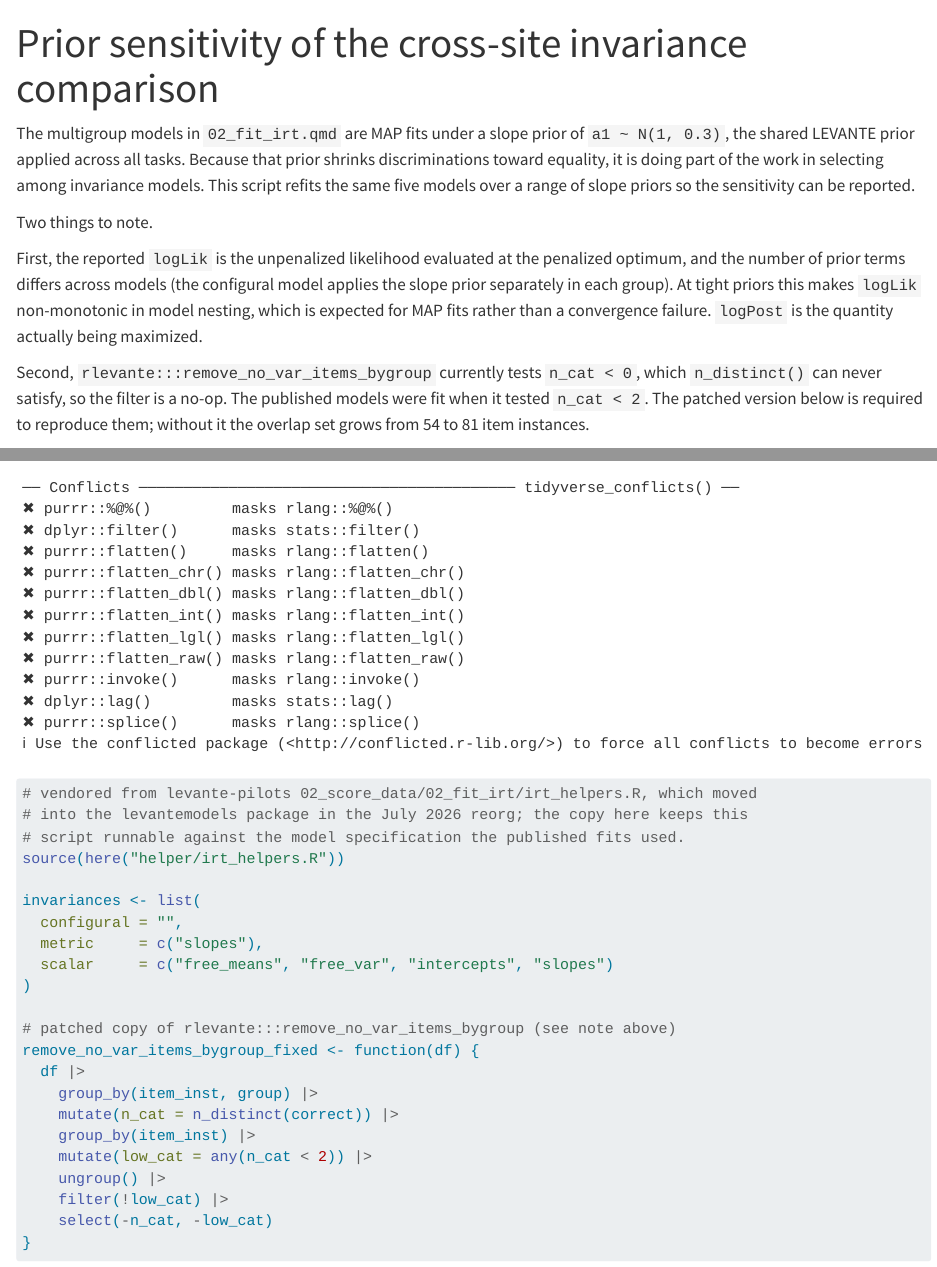
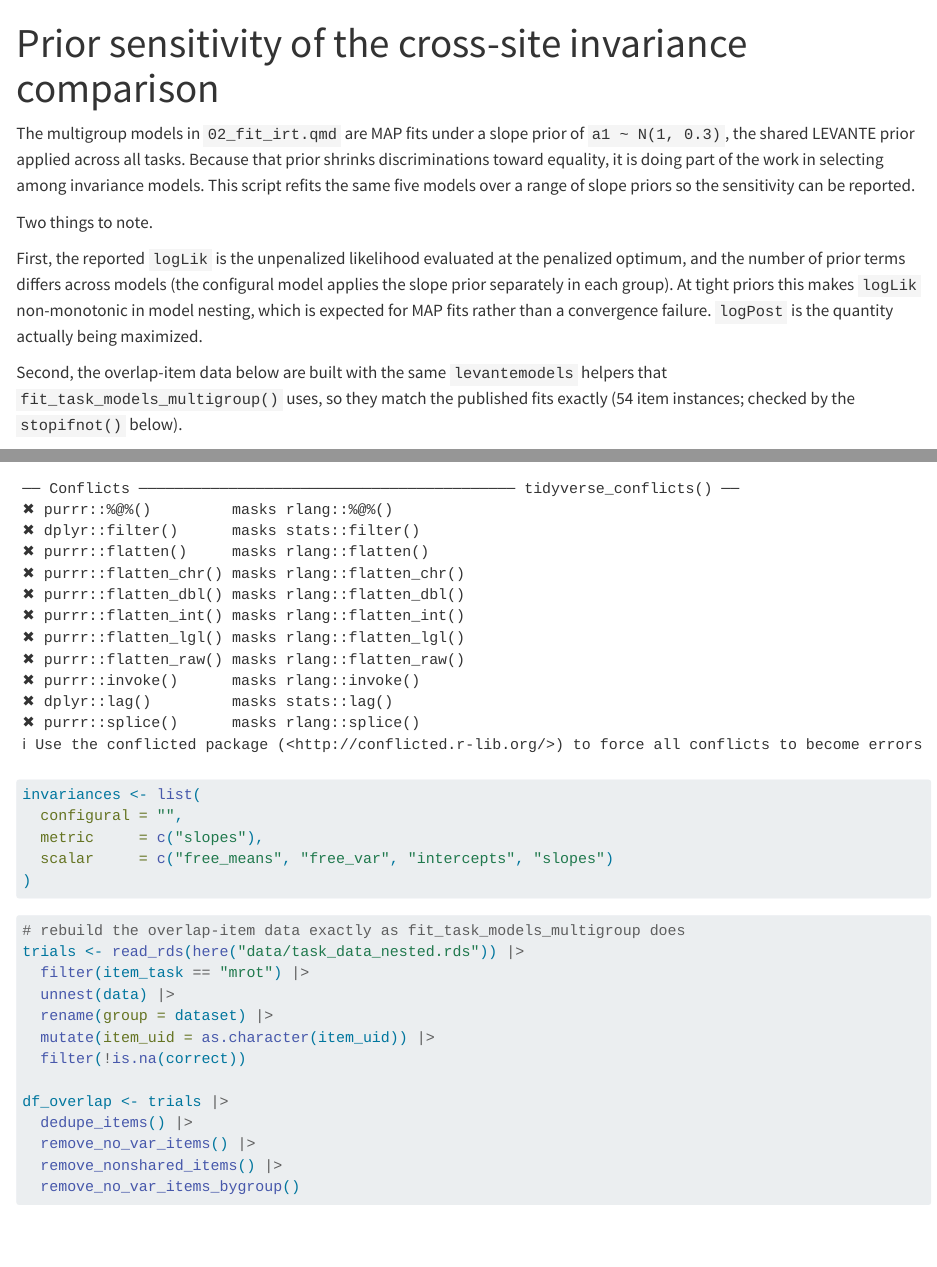
Before and after one commit to levante-framework/mental-rotation, a Quarto document (03_prior_sensitivity.qmd): the page in a window 1100 px wide, from its top, and a second part further down, joined at a grey line. Rendered offline with R 4.5, knitr and Pandoc in place of Quarto, with nearby package versions; some code elsewhere in the file could not run offline.

Commit message:
Switch from rlevante to levante/levantemodels
Replace library(rlevante) with levante (data access) and levantemodels
(fitting/helpers); drop sourcing of moved levante-pilots helpers and the
vendored remove_no_var_items_bygroup patch in 03. Pin levante-r@094a3ec
and levantemodels@44246c7 in renv.lock and remove rlevante.

Refitting with levantemodels reproduces the committed models (same item
sets; max parameter diff 2e-4, max theta diff 1e-4, same BIC ranking),
so model files are unchanged.

Co-Authored-By: Claude Opus 5.5 <noreply@anthropic.com>

````diff
--- a/02_fit_irt.qmd
+++ b/02_fit_irt.qmd
@@ -10 +8,0 @@
-source(here("../levante-pilots/02_score_data/02_fit_irt/irt_helpers.R"))
--- a/03_prior_sensitivity.qmd
+++ b/03_prior_sensitivity.qmd
@@ -17,10 +17,9 @@
 MAP fits rather than a convergence failure. `logPost` is the quantity actually
 being maximized.
 
-Second, `rlevante:::remove_no_var_items_bygroup` currently tests `n_cat < 0`,
-which `n_distinct()` can never satisfy, so the filter is a no-op. The published
-models were fit when it tested `n_cat < 2`. The patched version below is required
-to reproduce them; without it the overlap set grows from 54 to 81 item instances.
+Second, the overlap-item data below are built with the same `levantemodels`
+helpers that `fit_task_models_multigroup()` uses, so they match the published
+fits exactly (54 item instances; checked by the `stopifnot()` below).
 
 ```{r}
 library(glue)
@@ -33,25 +31,9 @@
-# vendored from levante-pilots 02_score_data/02_fit_irt/irt_helpers.R, which moved
-# into the levantemodels package in the July 2026 reorg; the copy here keeps this
-# script runnable against the model specification the published fits used.
-source(here("helper/irt_helpers.R"))
 
 invariances <- list(
   configural = "",
   metric     = c("slopes"),
   scalar     = c("free_means", "free_var", "intercepts", "slopes")
 )
-
-# patched copy of rlevante:::remove_no_var_items_bygroup (see note above)
-remove_no_var_items_bygroup_fixed <- function(df) {
-  df |>
-    group_by(item_inst, group) |>
-    mutate(n_cat = n_distinct(correct)) |>
-    group_by(item_inst) |>
-    mutate(low_cat = any(n_cat < 2)) |>
-    ungroup() |>
-    filter(!low_cat) |>
-    select(-n_cat, -low_cat)
-}
 ```
 
 ```{r}
@@ -64,3 +46,7 @@
   filter(!is.na(correct))
 
 df_overlap <- trials |>
+  dedupe_items() |>
+  remove_no_var_items() |>
+  remove_nonshared_items() |>
+  remove_no_var_items_bygroup()
````
Also changed, not shown: 01_fetch_trials.qmd (+1 -1 lines), 02_fit_irt.qmd (14 more changed lines), 03_prior_sensitivity.qmd (9 more changed lines), 1 other file.
